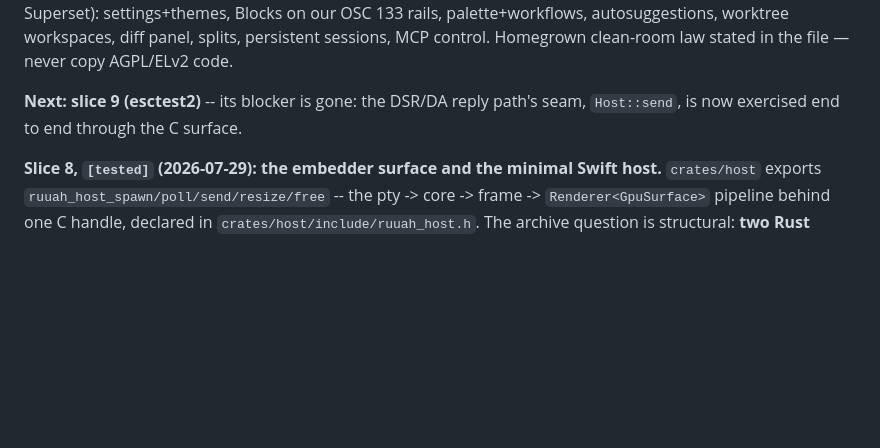
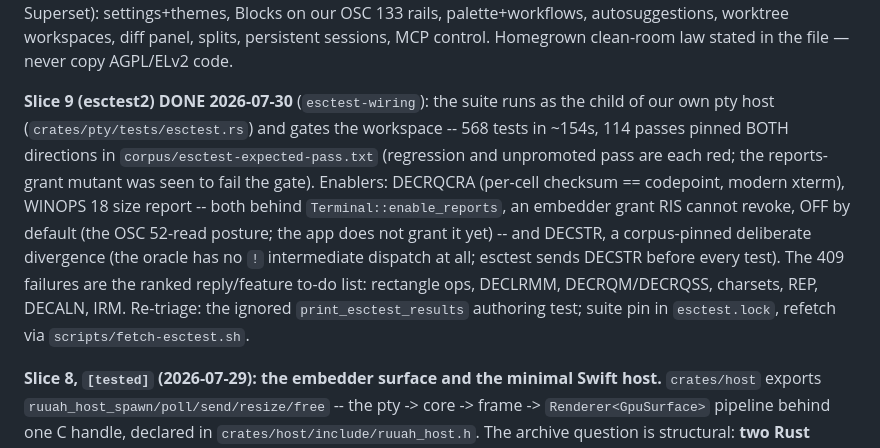
Before and after one commit to Orellius/mind2t, a Markdown page: CLAUDE.md, the part around the change. Drawn GitHub-style; blank space fills up the shorter version.

Commit message:
Docs: slice 9 (esctest2) recorded done; failure families are the ranked to-do list

```diff
--- a/CLAUDE.md
+++ b/CLAUDE.md
@@ -73,8 +73,18 @@ release and Superset): settings+themes, Blocks on our OSC 133 rails, palette+wor
 autosuggestions, worktree workspaces, diff panel, splits, persistent sessions, MCP
 control. Homegrown clean-room law stated in the file — never copy AGPL/ELv2 code.
 
-**Next: slice 9 (esctest2)** -- its blocker is gone: the DSR/DA reply path's seam,
-`Host::send`, is now exercised end to end through the C surface.
+**Slice 9 (esctest2) DONE 2026-07-30** (`esctest-wiring`): the suite runs as the child
+of our own pty host (`crates/pty/tests/esctest.rs`) and gates the workspace -- 568
+tests in ~154s, 114 passes pinned BOTH directions in `corpus/esctest-expected-pass.txt`
+(regression and unpromoted pass are each red; the reports-grant mutant was seen to fail
+the gate). Enablers: DECRQCRA (per-cell checksum == codepoint, modern xterm), WINOPS 18
+size report -- both behind `Terminal::enable_reports`, an embedder grant RIS cannot
+revoke, OFF by default (the OSC 52-read posture; the app does not grant it yet) -- and
+DECSTR, a corpus-pinned deliberate divergence (the oracle has no `!` intermediate
+dispatch at all; esctest sends DECSTR before every test). The 409 failures are the
+ranked reply/feature to-do list: rectangle ops, DECLRMM, DECRQM/DECRQSS, charsets,
+REP, DECALN, IRM. Re-triage: the ignored `print_esctest_results` authoring test;
+suite pin in `esctest.lock`, refetch via `scripts/fetch-esctest.sh`.
 
 **Slice 8, `[tested]` (2026-07-29): the embedder surface and the minimal Swift host.**
 `crates/host` exports `ruuah_host_spawn/poll/send/resize/free` -- the pty -> core -> frame ->
```
Also changed, not shown: docs/BACKLOG-2026.md (+6 -1 lines).
